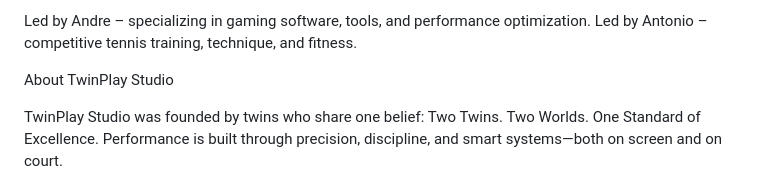
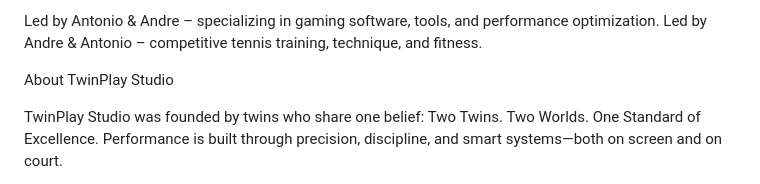
Before and after one commit to sunhouse360/TwinPlay-Studio, a Markdown page: README.md, the part around the change. Rendered like a GitHub page.

Commit message:
Update leadership descriptions in README.md

```diff
--- a/README.md
+++ b/README.md
@@ -1,5 +1,5 @@
-Led by Andre – specializing in gaming software, tools, and performance optimization.
-Led by Antonio – competitive tennis training, technique, and fitness.
+Led by Antonio & Andre – specializing in gaming software, tools, and performance optimization.
+Led by Andre & Antonio – competitive tennis training, technique, and fitness.
 
 About TwinPlay Studio
 
```
